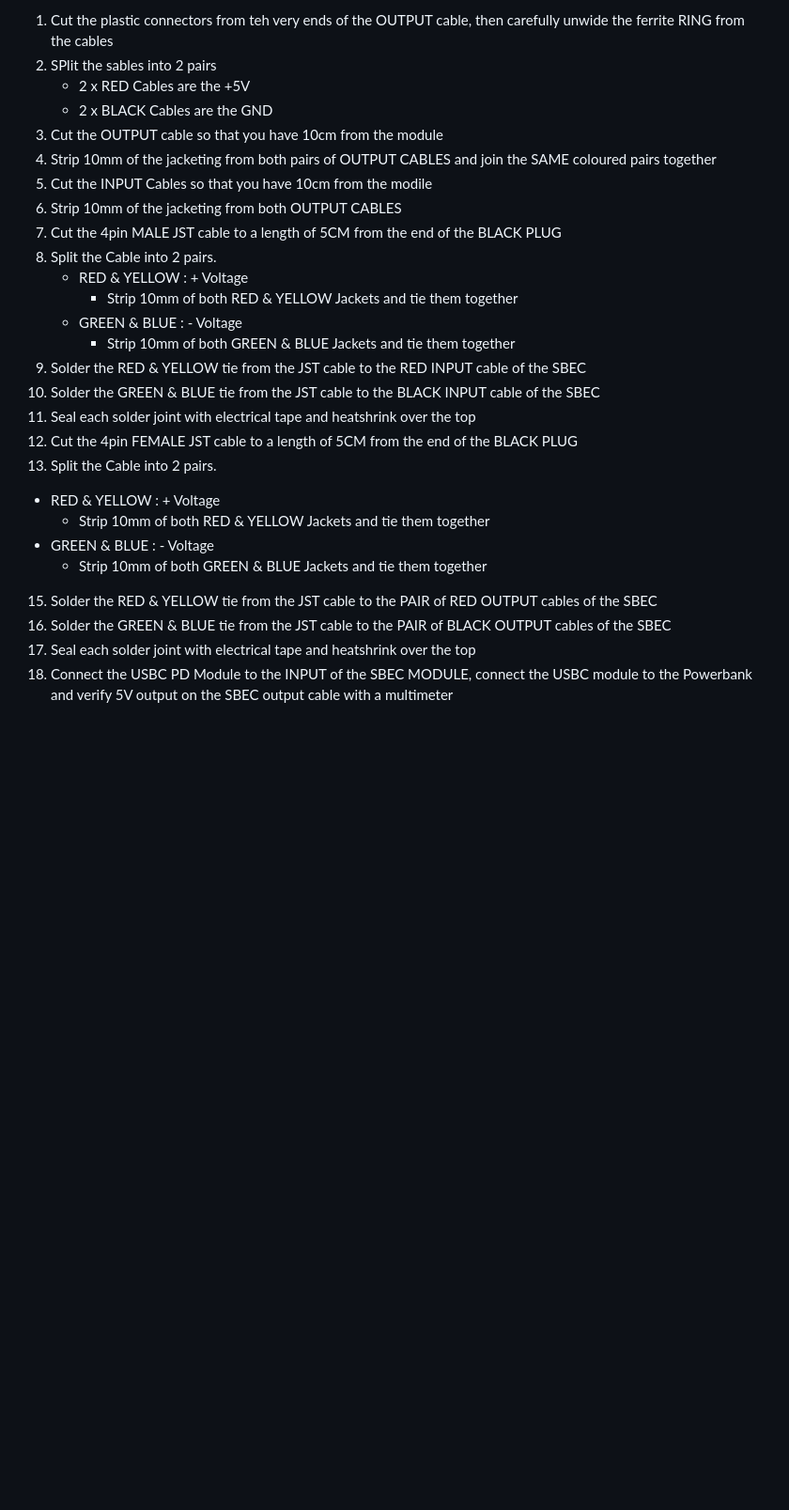
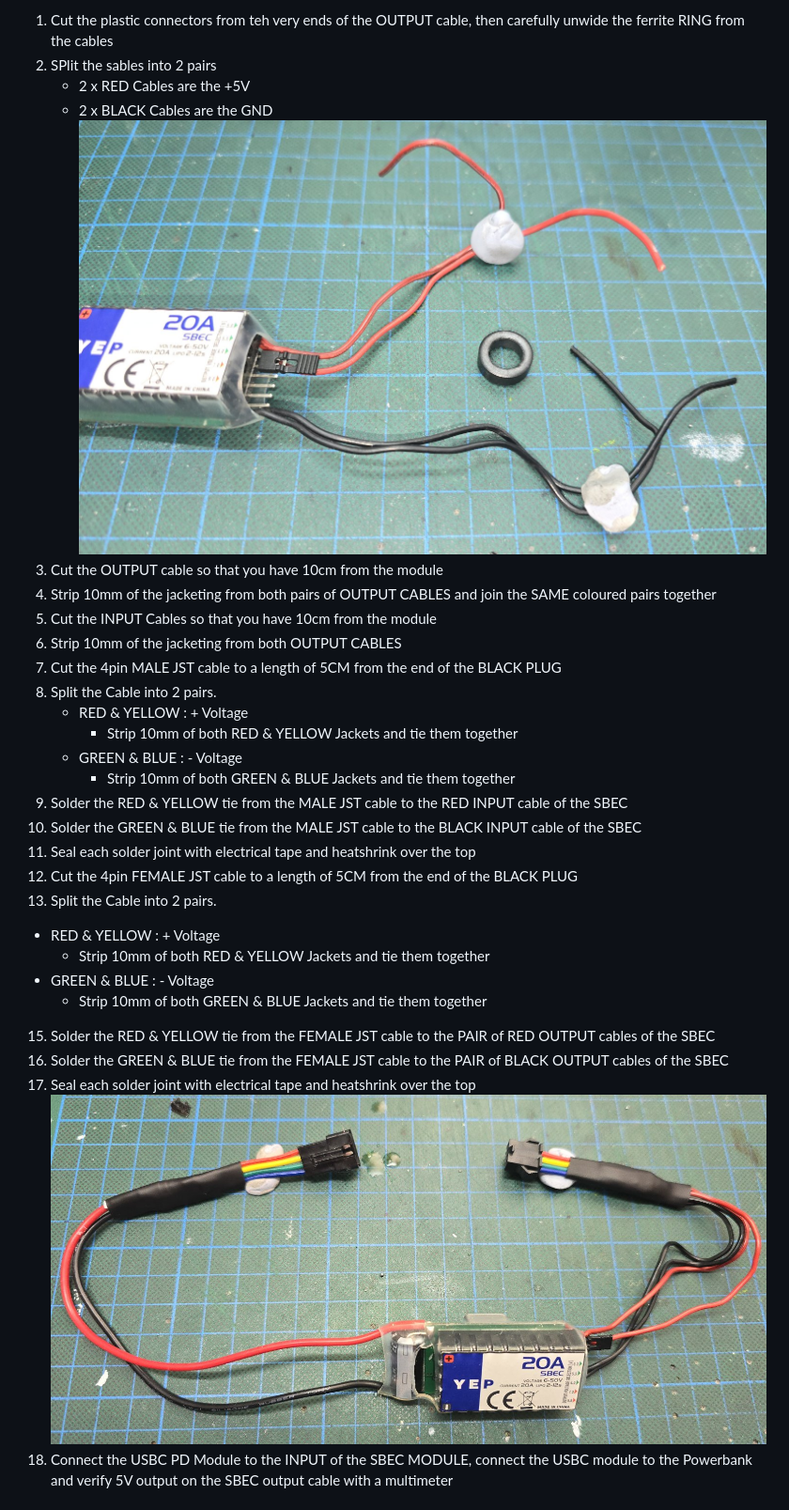
Before and after one commit to leonyuhanov/ESP32_RGBW_ArtNet, a Markdown page: Module Build Documentation/README.md, the part around one of its changes. Shown at 94% size. Drawn GitHub-style; blank space fills up the shorter version.

```diff
--- a/Module Build Documentation/README.md
+++ b/Module Build Documentation/README.md
@@ -83,9 +83,10 @@ Sundry Parts:
 2. SPlit the sables into 2 pairs
    - 2 x RED Cables are the +5V
    - 2 x BLACK Cables are the GND
+![SBEC Output](https://github.com/leonyuhanov/ESP32_RGBW_ArtNet/blob/main/Module%20Build%20Documentation/sbecoutput.jpg)
 4. Cut the OUTPUT cable so that you have 10cm from the module
 5. Strip 10mm of the jacketing from both pairs of OUTPUT CABLES and join the SAME coloured pairs together
-6. Cut the INPUT Cables so that you have 10cm from the modile
+6. Cut the INPUT Cables so that you have 10cm from the module
 7. Strip 10mm of the jacketing from both OUTPUT CABLES
 8. Cut the 4pin MALE JST cable to a length of 5CM from the end of the BLACK PLUG
 9. Split the Cable into 2 pairs.
@@ -93,8 +94,8 @@ Sundry Parts:
      - Strip 10mm of both RED & YELLOW Jackets and tie them together
    - GREEN & BLUE : - Voltage
      - Strip 10mm of both GREEN & BLUE Jackets and tie them together
-10. Solder the RED & YELLOW tie from the JST cable to the RED INPUT cable of the SBEC
-11. Solder the GREEN & BLUE tie from the JST cable to the BLACK INPUT cable of the SBEC
+10. Solder the RED & YELLOW tie from the MALE JST cable to the RED INPUT cable of the SBEC
+11. Solder the GREEN & BLUE tie from the MALE JST cable to the BLACK INPUT cable of the SBEC
 12. Seal each solder joint with electrical tape and heatshrink over the top
 13. Cut the 4pin FEMALE JST cable to a length of 5CM from the end of the BLACK PLUG
 14. Split the Cable into 2 pairs.
@@ -102,9 +103,10 @@ Sundry Parts:
      - Strip 10mm of both RED & YELLOW Jackets and tie them together
    - GREEN & BLUE : - Voltage
      - Strip 10mm of both GREEN & BLUE Jackets and tie them together
-15. Solder the RED & YELLOW tie from the JST cable to the PAIR of RED OUTPUT cables of the SBEC
-16. Solder the GREEN & BLUE tie from the JST cable to the PAIR of BLACK OUTPUT cables of the SBEC
+15. Solder the RED & YELLOW tie from the FEMALE JST cable to the PAIR of RED OUTPUT cables of the SBEC
+16. Solder the GREEN & BLUE tie from the FEMALE JST cable to the PAIR of BLACK OUTPUT cables of the SBEC
 17. Seal each solder joint with electrical tape and heatshrink over the top
+![SBEC Complete](https://github.com/leonyuhanov/ESP32_RGBW_ArtNet/blob/main/Module%20Build%20Documentation/sbeccomplete.jpg)
 18. Connect the USBC PD Module to the INPUT of the SBEC MODULE, connect the USBC module to the Powerbank and verify 5V output on the SBEC output cable with a multimeter
 
 # Assemble the ESP32 Module
```
Also changed, not shown: other parts of Module Build Documentation/README.md (+8 -1 lines).
